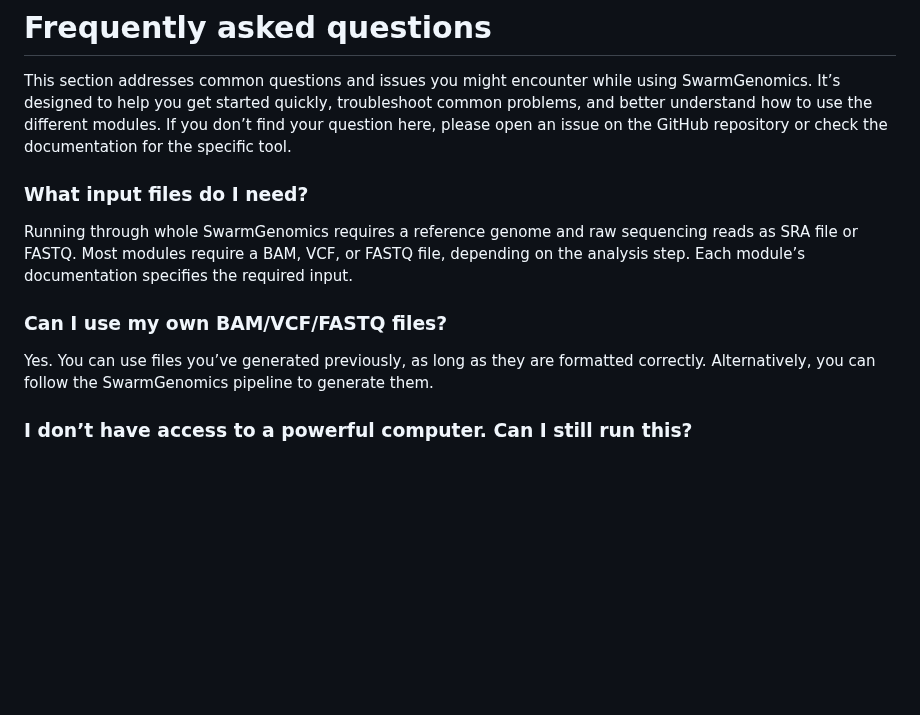
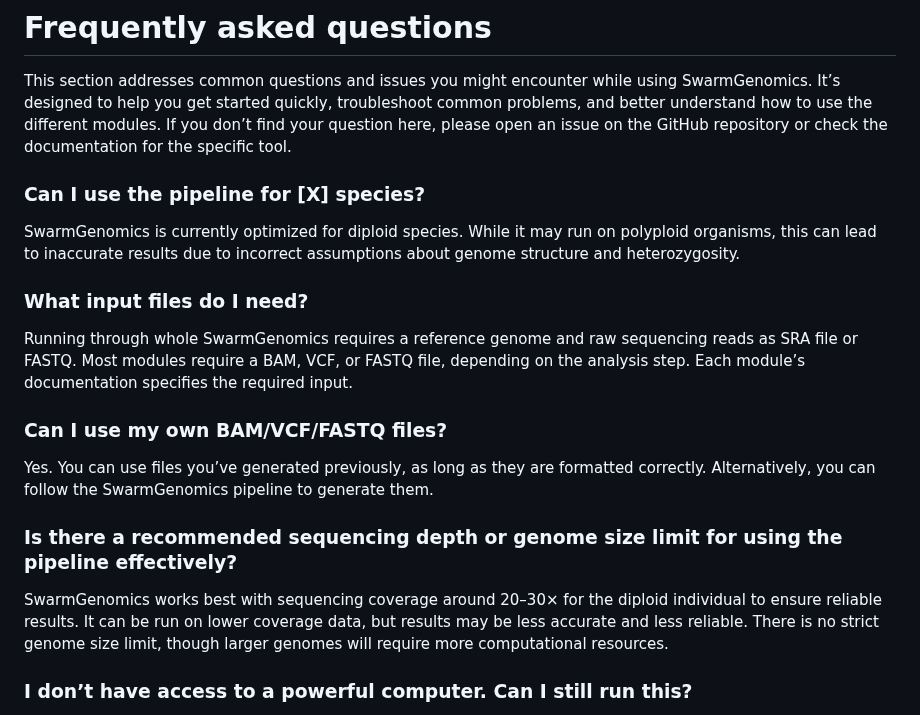
Before and after one commit to AureKylmanen/Swarmgenomics, a Markdown page: FAQs.md, the part around the change. GitHub-like rendering; blank space fills up the shorter version.

```diff
--- a/FAQs.md
+++ b/FAQs.md
@@ -1,5 +1,9 @@
 # Frequently asked questions
 This section addresses common questions and issues you might encounter while using SwarmGenomics. It’s designed to help you get started quickly, troubleshoot common problems, and better understand how to use the different modules. If you don’t find your question here, please open an issue on the GitHub repository or check the documentation for the specific tool.
+
+### Can I use the pipeline for [X] species?
+
+SwarmGenomics is currently optimized for diploid species. While it may run on polyploid organisms, this can lead to inaccurate results due to incorrect assumptions about genome structure and heterozygosity.
 
 ### What input files do I need?
 
@@ -8,6 +12,10 @@ Running through whole SwarmGenomics requires a reference genome and raw sequenci
 ### Can I use my own BAM/VCF/FASTQ files?
 
 Yes. You can use files you’ve generated previously, as long as they are formatted correctly. Alternatively, you can follow the SwarmGenomics pipeline to generate them.
+
+### Is there a recommended sequencing depth or genome size limit for using the pipeline effectively?
+
+SwarmGenomics works best with sequencing coverage around 20–30× for the diploid individual to ensure reliable results. It can be run on lower coverage data, but results may be less accurate and less reliable. There is no strict genome size limit, though larger genomes will require more computational resources.
 
 ### I don’t have access to a powerful computer. Can I still run this?
 
```
